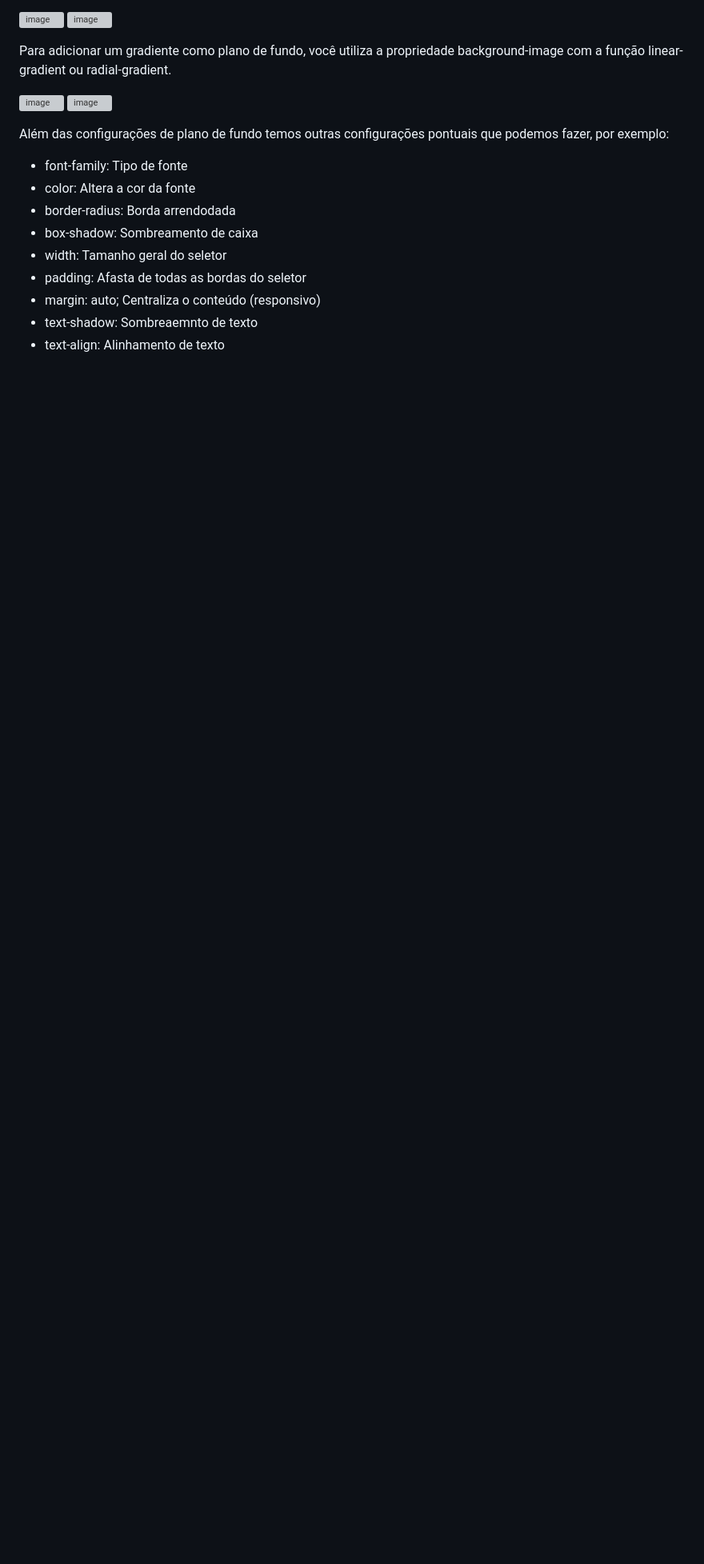
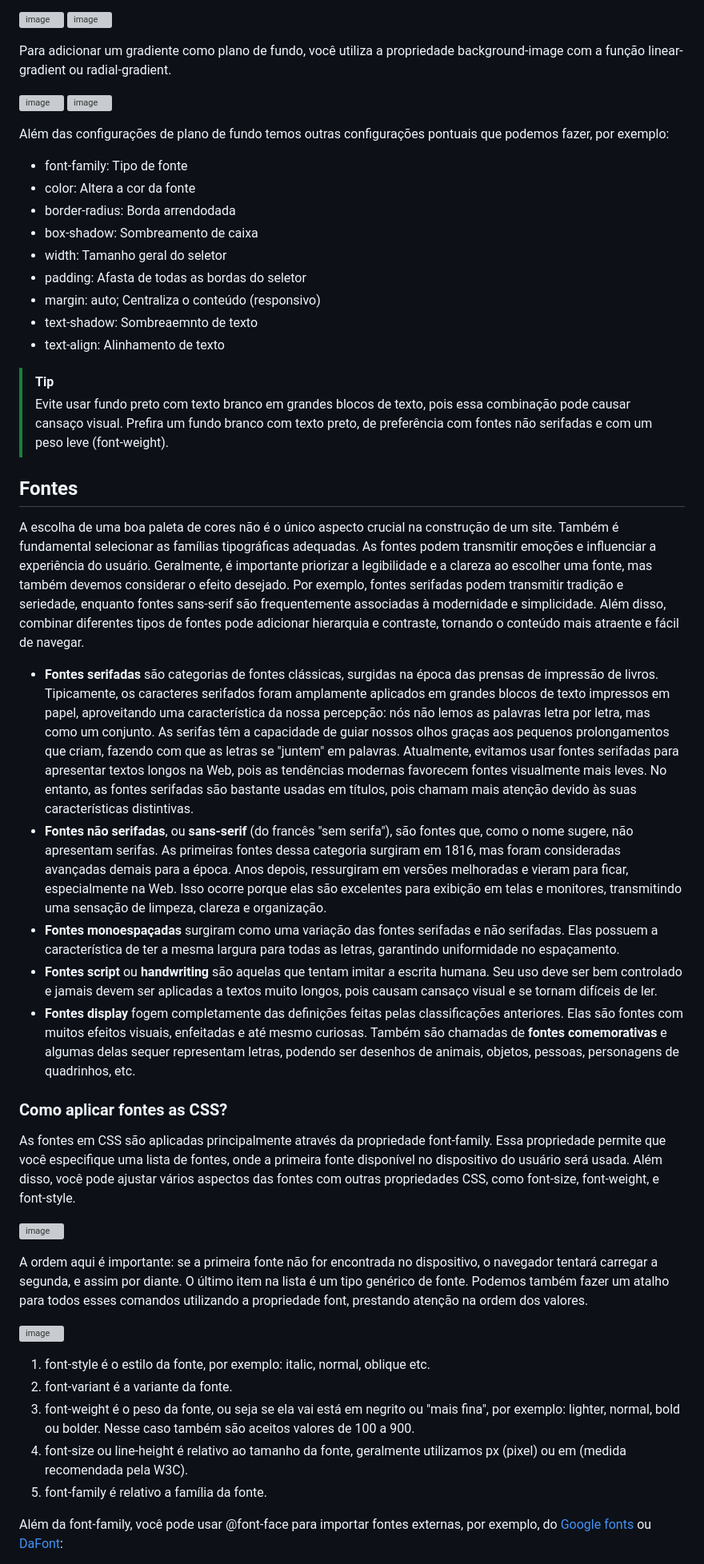
Before and after one commit to ReisLeonardo/html-css, a Markdown page: css.md, the part around the change printed below. Shown: that part at 80% size. GitHub-like rendering; blank space fills up the shorter version; grey boxes are pictures that could not be loaded.

```diff
--- a/css.md
+++ b/css.md
@@ -126,3 +124,33 @@ Além das configurações de plano de fundo temos outras configurações pontuai
 * margin: auto; Centraliza o conteúdo (responsivo)
 * text-shadow: Sombreaemnto de texto
 * text-align: Alinhamento de texto
+
+>[!TIP]
+> Evite usar fundo preto com texto branco em grandes blocos de texto, pois essa combinação pode causar cansaço visual. Prefira um fundo branco com texto preto, de preferência com fontes não serifadas e com um peso leve (font-weight).
+
+## Fontes
+A escolha de uma boa paleta de cores não é o único aspecto crucial na construção de um site. Também é fundamental selecionar as famílias tipográficas adequadas. As fontes podem transmitir emoções e influenciar a experiência do usuário. Geralmente, é importante priorizar a legibilidade e a clareza ao escolher uma fonte, mas também devemos considerar o efeito desejado. Por exemplo, fontes serifadas podem transmitir tradição e seriedade, enquanto fontes sans-serif são frequentemente associadas à modernidade e simplicidade. Além disso, combinar diferentes tipos de fontes pode adicionar hierarquia e contraste, tornando o conteúdo mais atraente e fácil de navegar.
+
+* **Fontes serifadas** são categorias de fontes clássicas, surgidas na época das prensas de impressão de livros. Tipicamente, os caracteres serifados foram amplamente aplicados em grandes blocos de texto impressos em papel, aproveitando uma característica da nossa percepção: nós não lemos as palavras letra por letra, mas como um conjunto. As serifas têm a capacidade de guiar nossos olhos graças aos pequenos prolongamentos que criam, fazendo com que as letras se "juntem" em palavras. Atualmente, evitamos usar fontes serifadas para apresentar textos longos na Web, pois as tendências modernas favorecem fontes visualmente mais leves. No entanto, as fontes serifadas são bastante usadas em títulos, pois chamam mais atenção devido às suas características distintivas.
+* **Fontes não serifadas**, ou **sans-serif** (do francês "sem serifa"), são fontes que, como o nome sugere, não apresentam serifas. As primeiras fontes dessa categoria surgiram em 1816, mas foram consideradas avançadas demais para a época. Anos depois, ressurgiram em versões melhoradas e vieram para ficar, especialmente na Web. Isso ocorre porque elas são excelentes para exibição em telas e monitores, transmitindo uma sensação de limpeza, clareza e organização.
+* **Fontes monoespaçadas** surgiram como uma variação das fontes serifadas e não serifadas. Elas possuem a característica de ter a mesma largura para todas as letras, garantindo uniformidade no espaçamento.
+* **Fontes script** ou **handwriting** são aquelas que tentam imitar a escrita humana. Seu uso deve ser bem controlado e jamais devem ser aplicadas a textos muito longos, pois causam cansaço visual e se tornam difíceis de ler.
+* **Fontes display** fogem completamente das definições feitas pelas classificações anteriores. Elas são fontes com muitos efeitos visuais, enfeitadas e até mesmo curiosas. Também são chamadas de **fontes comemorativas** e algumas delas sequer representam letras, podendo ser desenhos de animais, objetos, pessoas, personagens de quadrinhos, etc.
+
+### Como aplicar fontes as CSS?
+As fontes em CSS são aplicadas principalmente através da propriedade font-family. Essa propriedade permite que você especifique uma lista de fontes, onde a primeira fonte disponível no dispositivo do usuário será usada. Além disso, você pode ajustar vários aspectos das fontes com outras propriedades CSS, como font-size, font-weight, e font-style.
+
+![image](https://github.com/ReisLeonardo/html-css-js/assets/89877899/94347430-0b16-421a-8ac7-07f2e55fe6db)
+
+A ordem aqui é importante: se a primeira fonte não for encontrada no dispositivo, o navegador tentará carregar a segunda, e assim por diante. O último item na lista é um tipo genérico de fonte. Podemos também fazer um atalho para todos esses comandos utilizando a propriedade font, prestando atenção na ordem dos valores.
+
+![image](https://github.com/ReisLeonardo/html-css-js/assets/89877899/7fac3dca-ae84-4c63-b074-6c656da82262)
+
+1. font-style é o estilo da fonte, por exemplo: italic, normal, oblique etc.
+2. font-variant é a variante da fonte.
+3. font-weight é o peso da fonte, ou seja se ela vai está em negrito ou "mais fina", por exemplo: lighter, normal, bold ou bolder. Nesse caso também são aceitos valores de 100 a 900.
+4. font-size ou line-height é relativo ao tamanho da fonte, geralmente utilizamos px (pixel) ou em (medida recomendada pela W3C).
+5. font-family é relativo a família da fonte.
+
+Além da font-family, você pode usar @font-face para importar fontes externas, por exemplo, do [Google fonts](fonts.google.com) ou [DaFont](dafont.com):
+
```
Also changed, not shown: other parts of css.md (+19 -12 lines).
